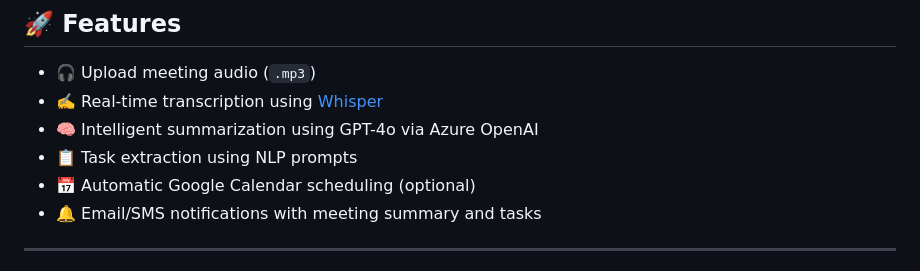
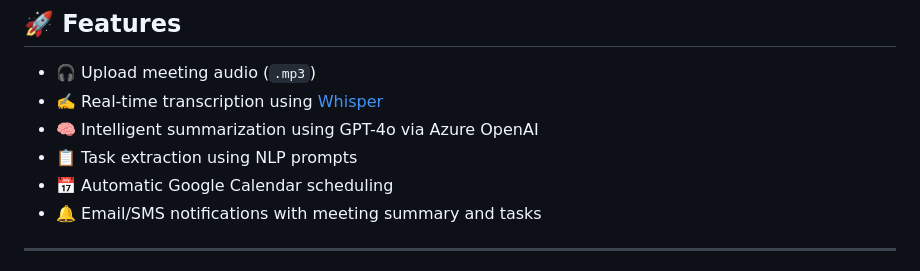
Before and after one commit to Yoshita09/OrchMeet, a Markdown page: README.md, the part around the change. Rendered like a GitHub page.

```diff
--- a/README.md
+++ b/README.md
@@ -14,7 +14,7 @@ OrchMeet is a smart multi-agent system that processes meeting audio files and pr
 - ✍️ Real-time transcription using [Whisper](https://github.com/openai/whisper)
 - 🧠 Intelligent summarization using GPT-4o via Azure OpenAI
 - 📋 Task extraction using NLP prompts
-- 📅 Automatic Google Calendar scheduling (optional)
+- 📅 Automatic Google Calendar scheduling
 - 🔔 Email/SMS notifications with meeting summary and tasks
 
 ---
```
